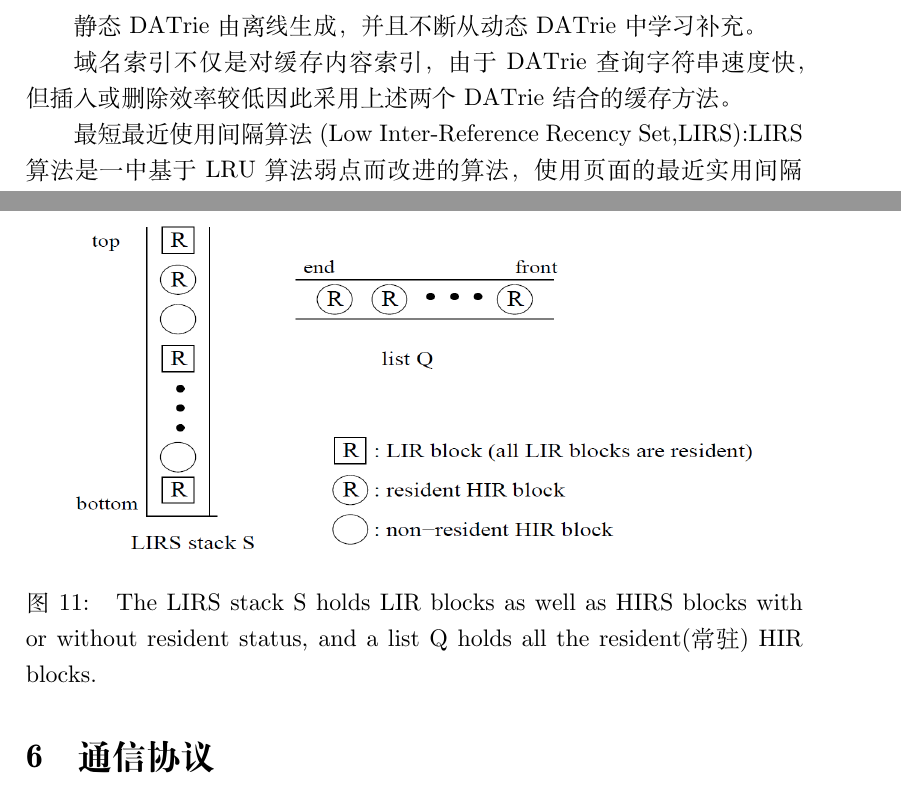
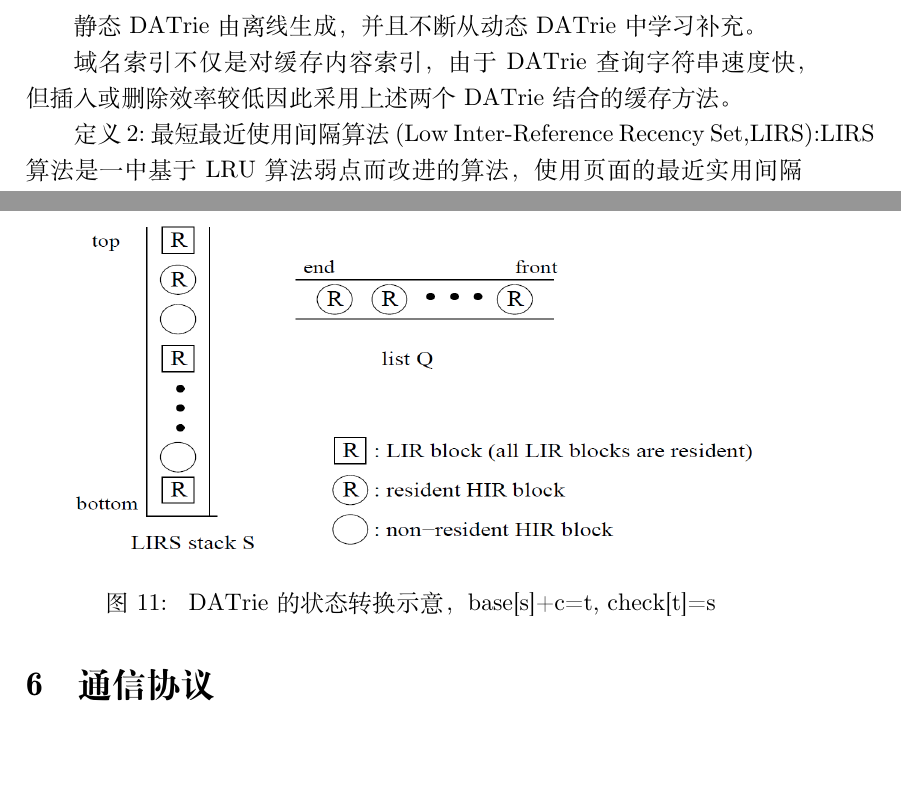
Before and after one commit to gmsh/dnscache, a LaTeX document (reportssourcecode/systemDesin.tex, which reads reportssourcecode/mokuaisheji.tex): two parts of pages 14 and 15 of 21, joined at a grey line, cut so that both start at the same text, the shorter picture padded with empty space. Compiled offline with XeLaTeX; a missing font is replaced by an installed copy or a similar font.

Commit message:
modify some descriptions of pic 9, 10, 11

```diff
--- a/reportssourcecode/mokuaisheji.tex
+++ b/reportssourcecode/mokuaisheji.tex
@@ -66,7 +67,7 @@ DNS查询，在最后一个DNS查询完成后，把第二个报文发送给客
 \par{ 静态DATrie 由离线生成，并且不断从动态 DATrie 中学习补充。 }
 \par{ 域名索引不仅是对缓存内容索引，由于DATrie 查询字符串速度快，但插入或删除效率较低因此采用上
 	述两个DATrie结合的缓存方法。 }
-\par{ 最短最近使用间隔算法(Low  Inter-Reference  Recency  Set,LIRS):LIRS算法是一中基于LRU算法
+\par{ 定义2:最短最近使用间隔算法(Low  Inter-Reference  Recency  Set,LIRS):LIRS算法是一中基于LRU算法
 	弱点而改进的算法，使用页面的最近实用间隔(Inter-Reference Recency,IRR)来决定要替
 	换的页面。IRR 用来表示一个页面的最近两次访问的间隔中的其他无重复页面的个数。LIRS 用来
 	表示一个页面的最近两次访问的间隔中的其它无重复页面的个数。 LIRS还定义了一中不同的最
@@ -86,8 +87,7 @@ DNS查询，在最后一个DNS查询完成后，把第二个报文发送给客
 \begin{figure}[H]
 \centering
 \includegraphics[keepaspectratio, scale=0.4]{pitures/lirsstack.png}
-\caption{ The LIRS stack S holds LIR blocks as well as HIRS blocks with or without
-resident status, and a list Q holds all the resident(常驻) HIR blocks. }
+\caption{ DATrie 的状态转换示意，base[s]+c=t, check[t]=s }
 \end{figure}
 
 
```
Also changed, not shown: reportssourcecode/mokuaisheji.tex (3 more changed lines).
